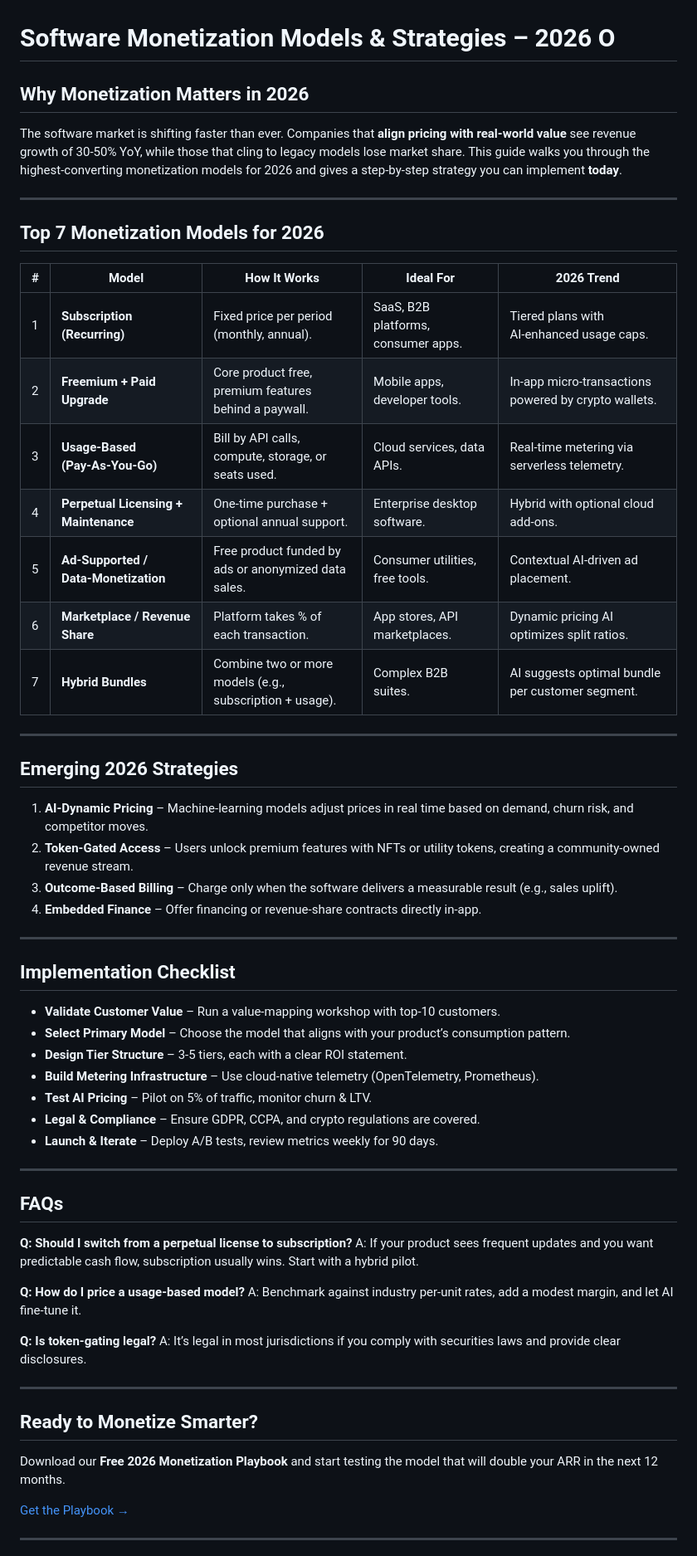
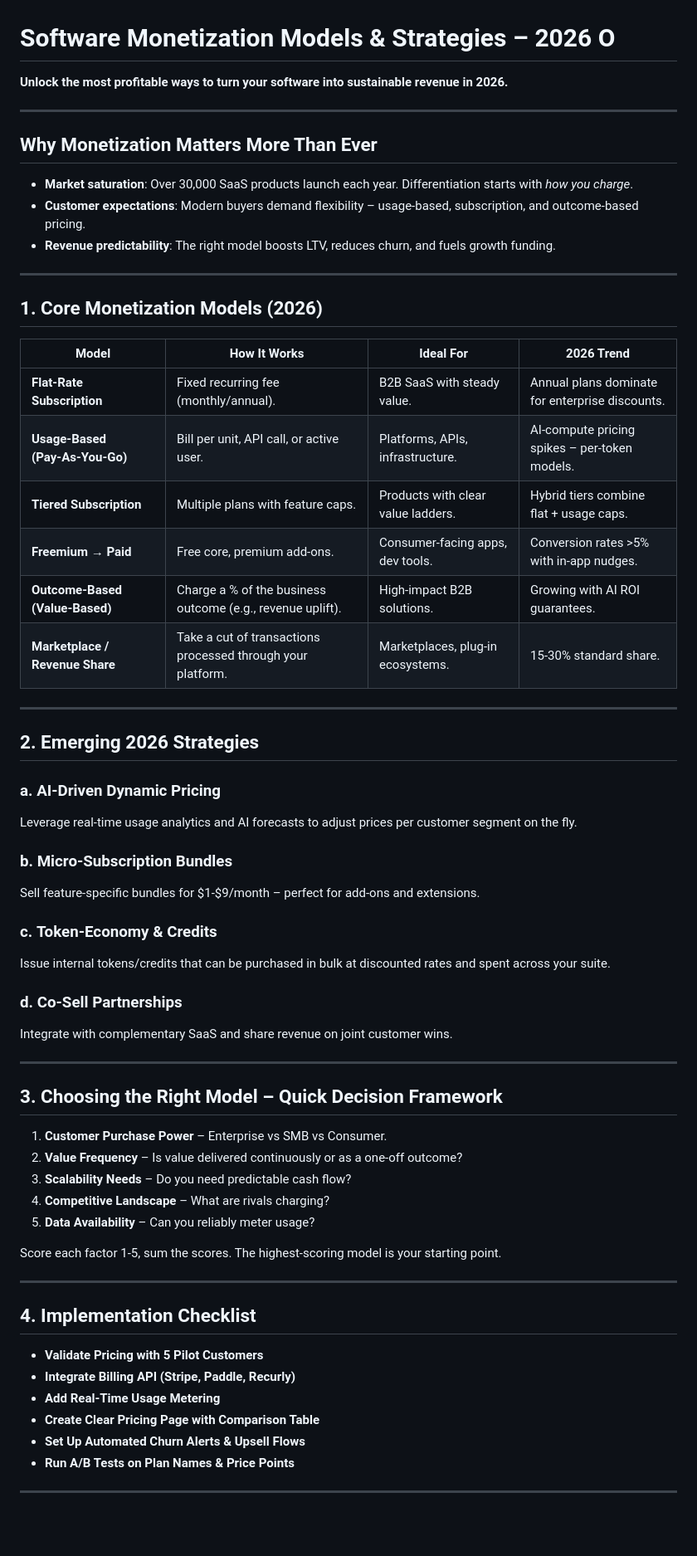
Before and after one commit to imadethiscompany/letsmakeourworld, a Markdown page: blog/software-monetization-models---strategies---2026-o.md, the part around one of its changes. Shown at 83% size. GitHub-like rendering; blank space fills up the shorter version.

Commit message:
feat(blog): publish Software Monetization Models & Strategies – 2026 O content

```diff
--- a/blog/software-monetization-models---strategies---2026-o.md
+++ b/blog/software-monetization-models---strategies---2026-o.md
@@ -1,63 +1,61 @@
 # Software Monetization Models & Strategies – 2026 O
 
-## Why Monetization Matters in 2026
-The software market is shifting faster than ever. Companies that **align pricing with real‑world value** see revenue growth of 30‑50% YoY, while those that cling to legacy models lose market share. This guide walks you through the highest‑converting monetization models for 2026 and gives a step‑by‑step strategy you can implement **today**.
+**Unlock the most profitable ways to turn your software into sustainable revenue in 2026.**
 
 ---
 
-## Top 7 Monetization Models for 2026
-
-| # | Model | How It Works | Ideal For | 2026 Trend |
-|---|-------|--------------|-----------|------------|
-| 1 | **Subscription (Recurring)** | Fixed price per period (monthly, annual). | SaaS, B2B platforms, consumer apps. | Tiered plans with AI‑enhanced usage caps.
-| 2 | **Freemium + Paid Upgrade** | Core product free, premium features behind a paywall. | Mobile apps, developer tools. | In‑app micro‑transactions powered by crypto wallets.
-| 3 | **Usage‑Based (Pay‑As‑You‑Go)** | Bill by API calls, compute, storage, or seats used. | Cloud services, data APIs. | Real‑time metering via serverless telemetry.
-| 4 | **Perpetual Licensing + Maintenance** | One‑time purchase + optional annual support. | Enterprise desktop software. | Hybrid with optional cloud add‑ons.
-| 5 | **Ad‑Supported / Data‑Monetization** | Free product funded by ads or anonymized data sales. | Consumer utilities, free tools. | Contextual AI‑driven ad placement.
-| 6 | **Marketplace / Revenue Share** | Platform takes % of each transaction. | App stores, API marketplaces. | Dynamic pricing AI optimizes split ratios.
-| 7 | **Hybrid Bundles** | Combine two or more models (e.g., subscription + usage). | Complex B2B suites. | AI suggests optimal bundle per customer segment.
+## Why Monetization Matters More Than Ever
+- **Market saturation**: Over 30,000 SaaS products launch each year. Differentiation starts with *how you charge*.
+- **Customer expectations**: Modern buyers demand flexibility – usage‑based, subscription, and outcome‑based pricing.
+- **Revenue predictability**: The right model boosts LTV, reduces churn, and fuels growth funding.
 
 ---
 
-## Emerging 2026 Strategies
-
-1. **AI‑Dynamic Pricing** – Machine‑learning models adjust prices in real time based on demand, churn risk, and competitor moves.
-2. **Token‑Gated Access** – Users unlock premium features with NFTs or utility tokens, creating a community‑owned revenue stream.
-3. **Outcome‑Based Billing** – Charge only when the software delivers a measurable result (e.g., sales uplift).
-4. **Embedded Finance** – Offer financing or revenue‑share contracts directly in‑app.
+## 1. Core Monetization Models (2026)
+| Model | How It Works | Ideal For | 2026 Trend |
+|-------|--------------|-----------|------------|
+| **Flat‑Rate Subscription** | Fixed recurring fee (monthly/annual). | B2B SaaS with steady value. | Annual plans dominate for enterprise discounts. |
+| **Usage‑Based (Pay‑As‑You‑Go)** | Bill per unit, API call, or active user. | Platforms, APIs, infrastructure. | AI‑compute pricing spikes – per‑token models. |
+| **Tiered Subscription** | Multiple plans with feature caps. | Products with clear value ladders. | Hybrid tiers combine flat + usage caps. |
+| **Freemium → Paid** | Free core, premium add‑ons. | Consumer‑facing apps, dev tools. | Conversion rates >5% with in‑app nudges. |
+| **Outcome‑Based (Value‑Based)** | Charge a % of the business outcome (e.g., revenue uplift). | High‑impact B2B solutions. | Growing with AI ROI guarantees. |
+| **Marketplace / Revenue Share** | Take a cut of transactions processed through your platform. | Marketplaces, plug‑in ecosystems. | 15‑30% standard share. |
 
 ---
 
-## Implementation Checklist
+## 2. Emerging 2026 Strategies
+### a. **AI‑Driven Dynamic Pricing**
+Leverage real‑time usage analytics and AI forecasts to adjust prices per customer segment on the fly.
 
-- **Validate Customer Value** – Run a value‑mapping workshop with top‑10 customers.
-- **Select Primary Model** – Choose the model that aligns with your product’s consumption pattern.
-- **Design Tier Structure** – 3‑5 tiers, each with a clear ROI statement.
-- **Build Metering Infrastructure** – Use cloud‑native telemetry (OpenTelemetry, Prometheus).
-- **Test AI Pricing** – Pilot on 5% of traffic, monitor churn & LTV.
-- **Legal & Compliance** – Ensure GDPR, CCPA, and crypto regulations are covered.
-- **Launch & Iterate** – Deploy A/B tests, review metrics weekly for 90 days.
+### b. **Micro‑Subscription Bundles**
+Sell feature‑specific bundles for $1‑$9/month – perfect for add‑ons and extensions.
+
+### c. **Token‑Economy & Credits**
+Issue internal tokens/credits that can be purchased in bulk at discounted rates and spent across your suite.
+
+### d. **Co‑Sell Partnerships**
+Integrate with complementary SaaS and share revenue on joint customer wins.
 
 ---
 
-## FAQs
+## 3. Choosing the Right Model – Quick Decision Framework
+1. **Customer Purchase Power** – Enterprise vs SMB vs Consumer.
+2. **Value Frequency** – Is value delivered continuously or as a one‑off outcome?
+3. **Scalability Needs** – Do you need predictable cash flow?
+4. **Competitive Landscape** – What are rivals charging?
+5. **Data Availability** – Can you reliably meter usage?
 
-**Q: Should I switch from a perpetual license to subscription?**
-A: If your product sees frequent updates and you want predictable cash flow, subscription usually wins. Start with a hybrid pilot.
-
-**Q: How do I price a usage‑based model?**
-A: Benchmark against industry per‑unit rates, add a modest margin, and let AI fine‑tune it.
-
-**Q: Is token‑gating legal?**
-A: It’s legal in most jurisdictions if you comply with securities laws and provide clear disclosures.
+Score each factor 1‑5, sum the scores. The highest‑scoring model is your starting point.
 
 ---
 
-## Ready to Monetize Smarter?
-
-Download our **Free 2026 Monetization Playbook** and start testing the model that will double your ARR in the next 12 months.
-
-[Get the Playbook →](https://example.com/monetization-playbook)
+## 4. Implementation Checklist
+- **Validate Pricing with 5 Pilot Customers**
+- **Integrate Billing API (Stripe, Paddle, Recurly)**
+- **Add Real‑Time Usage Metering**
+- **Create Clear Pricing Page with Comparison Table**
+- **Set Up Automated Churn Alerts & Upsell Flows**
+- **Run A/B Tests on Plan Names & Price Points**
 
 ---
 
```
Also changed, not shown: other parts of blog/software-monetization-models---strategies---2026-o.md (+25 -1 lines).
